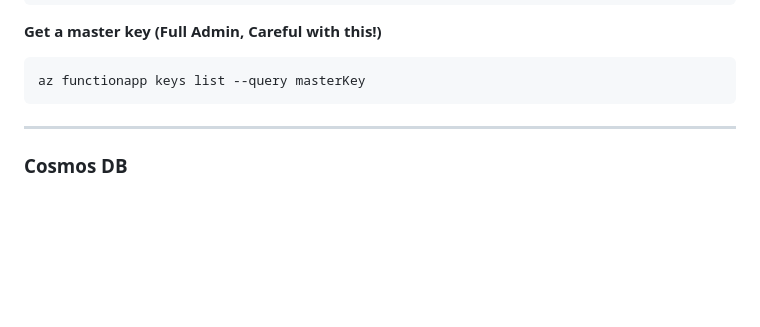
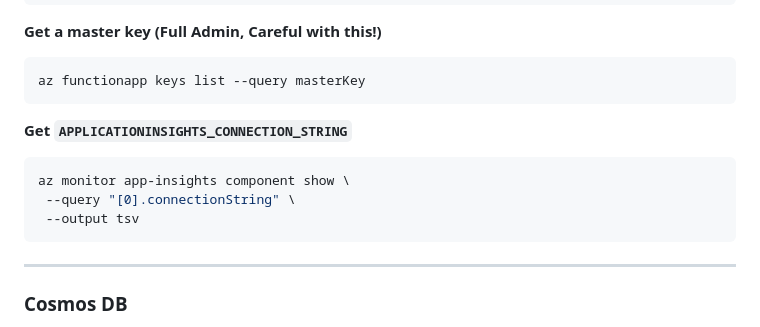
Before and after one commit to kchaengsiri/learn-azure-func, a Markdown page: AZ_CLI.md, the part around the change. GitHub-like rendering; blank space fills up the shorter version.

````diff
--- a/AZ_CLI.md
+++ b/AZ_CLI.md
@@ -117,6 +117,14 @@ az functionapp function keys list \
 
 ```sh
 az functionapp keys list --query masterKey
+```
+
+**Get `APPLICATIONINSIGHTS_CONNECTION_STRING`**
+
+```sh
+az monitor app-insights component show \
+ --query "[0].connectionString" \
+ --output tsv
 ```
 
 ---
````
